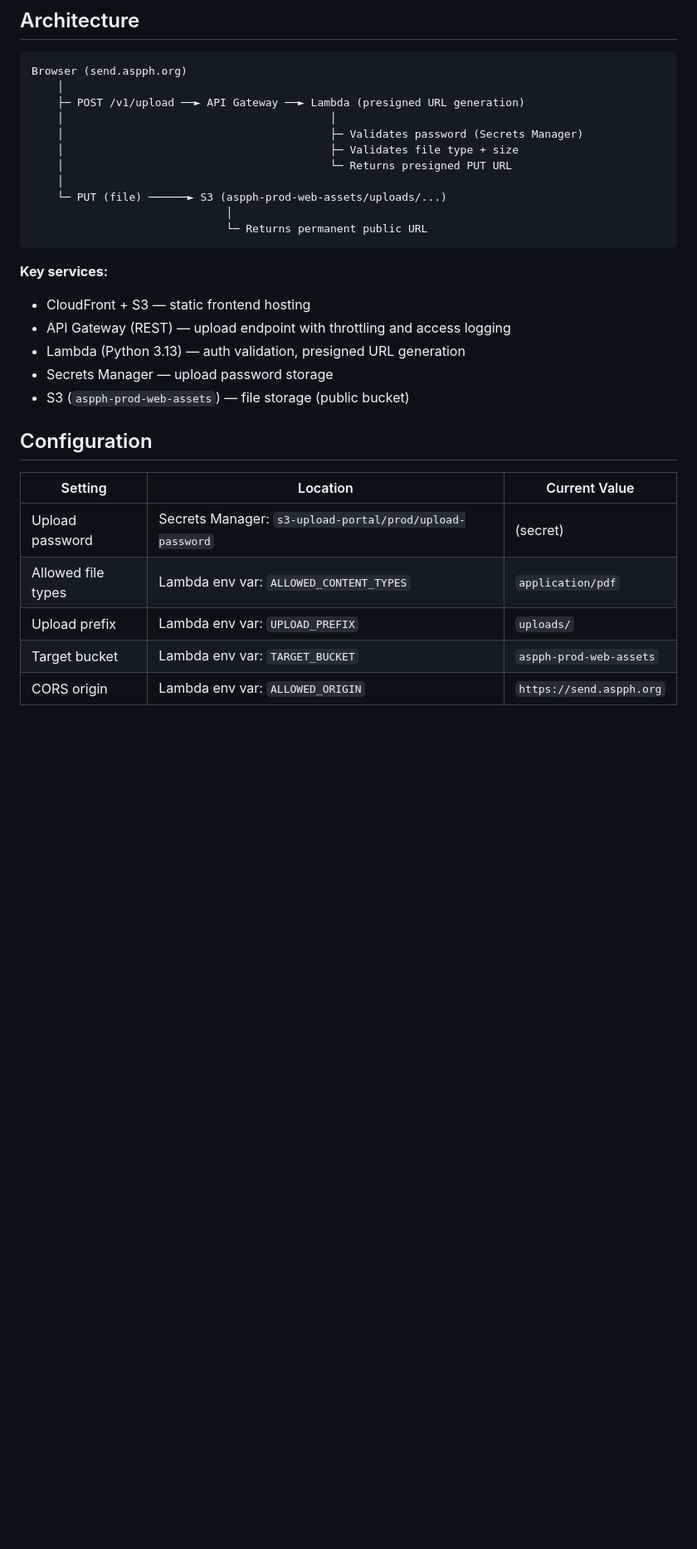
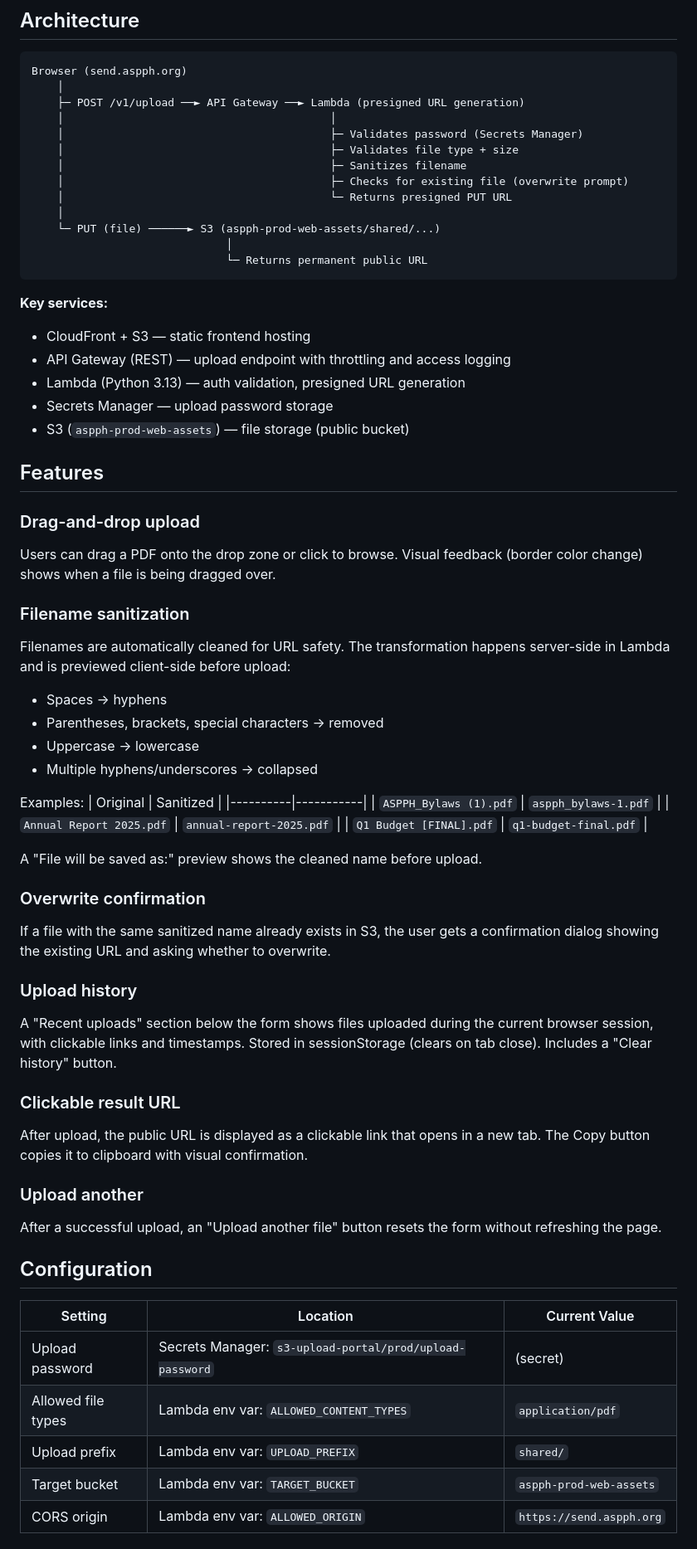
Before and after one commit to ASPPH/s3-upload-portal, a Markdown page: README.md, the part around one of its changes. Shown at 83% size. Drawn GitHub-style; blank space fills up the shorter version.

Commit message:
docs: update README with all current features

````diff
--- a/README.md
+++ b/README.md
@@ -13,9 +13,11 @@ Browser (send.aspph.org)
     │                                         │
     │                                         ├─ Validates password (Secrets Manager)
     │                                         ├─ Validates file type + size
+    │                                         ├─ Sanitizes filename
+    │                                         ├─ Checks for existing file (overwrite prompt)
     │                                         └─ Returns presigned PUT URL
     │
-    └─ PUT (file) ──────► S3 (aspph-prod-web-assets/uploads/...)
+    └─ PUT (file) ──────► S3 (aspph-prod-web-assets/shared/...)
                               │
                               └─ Returns permanent public URL
 ```
@@ -27,13 +29,46 @@ Browser (send.aspph.org)
 - Secrets Manager — upload password storage
 - S3 (`aspph-prod-web-assets`) — file storage (public bucket)
 
+## Features
+
+### Drag-and-drop upload
+Users can drag a PDF onto the drop zone or click to browse. Visual feedback (border color change) shows when a file is being dragged over.
+
+### Filename sanitization
+Filenames are automatically cleaned for URL safety. The transformation happens server-side in Lambda and is previewed client-side before upload:
+- Spaces → hyphens
+- Parentheses, brackets, special characters → removed
+- Uppercase → lowercase
+- Multiple hyphens/underscores → collapsed
+
+Examples:
+| Original | Sanitized |
+|----------|-----------|
+| `ASPPH_Bylaws (1).pdf` | `aspph_bylaws-1.pdf` |
+| `Annual Report 2025.pdf` | `annual-report-2025.pdf` |
+| `Q1 Budget [FINAL].pdf` | `q1-budget-final.pdf` |
+
+A "File will be saved as:" preview shows the cleaned name before upload.
+
+### Overwrite confirmation
+If a file with the same sanitized name already exists in S3, the user gets a confirmation dialog showing the existing URL and asking whether to overwrite.
+
+### Upload history
+A "Recent uploads" section below the form shows files uploaded during the current browser session, with clickable links and timestamps. Stored in sessionStorage (clears on tab close). Includes a "Clear history" button.
+
+### Clickable result URL
+After upload, the public URL is displayed as a clickable link that opens in a new tab. The Copy button copies it to clipboard with visual confirmation.
+
+### Upload another
+After a successful upload, an "Upload another file" button resets the form without refreshing the page.
+
 ## Configuration
 
 | Setting | Location | Current Value |
 |---------|----------|---------------|
 | Upload password | Secrets Manager: `s3-upload-portal/prod/upload-password` | (secret) |
 | Allowed file types | Lambda env var: `ALLOWED_CONTENT_TYPES` | `application/pdf` |
-| Upload prefix | Lambda env var: `UPLOAD_PREFIX` | `uploads/` |
+| Upload prefix | Lambda env var: `UPLOAD_PREFIX` | `shared/` |
 | Target bucket | Lambda env var: `TARGET_BUCKET` | `aspph-prod-web-assets` |
 | CORS origin | Lambda env var: `ALLOWED_ORIGIN` | `https://send.aspph.org` |
 
````
Also changed, not shown: other parts of README.md (+6 -1 lines).
